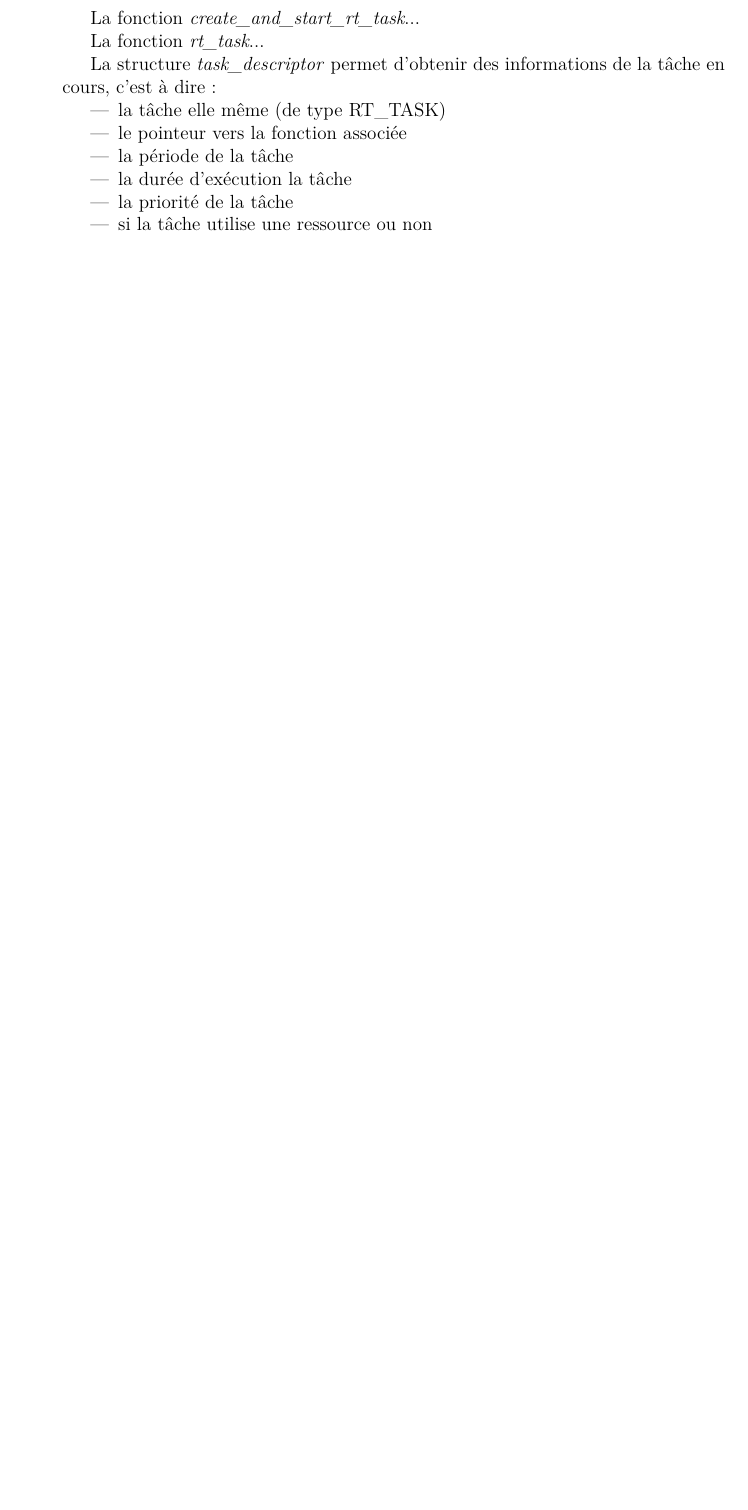
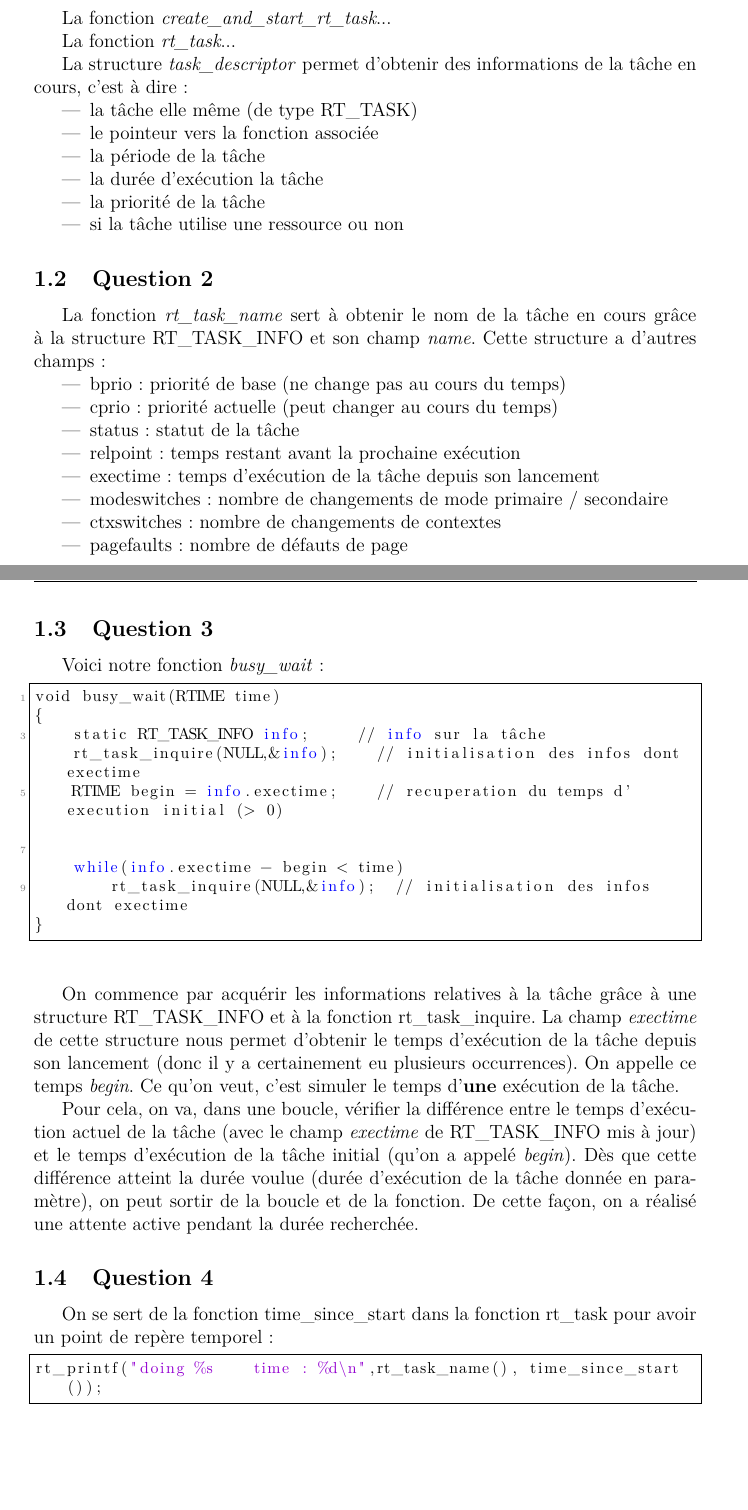
Before and after one commit to Clem225/Blanouf, a LaTeX document (Rapport TPs Linux embarqué/Rapport TP-LinuxEmb.tex): part of page 46 of 54 before the commit and two parts of pages 46 and 47 of 58 after it, the two joined at a grey line, cut so that both start at the same text, the shorter picture padded with empty space. Compiled offline with pdfLaTeX; the source files are stored in an older character set and shown here as Unicode.

Commit message:
DEBUT TP2 XENOMAI

```diff
--- a/Rapport TPs Linux embarqué/Rapport TP-LinuxEmb.tex
+++ b/Rapport TPs Linux embarqué/Rapport TP-LinuxEmb.tex
@@ -1,4 +1,4 @@
-\documentclass[a4paper,twoside,12pt]{report}
+\documentclass[a4paper,12pt]{report}
 % Alternative Options:
 %	Paper Size: a4paper / a5paper / b5paper / letterpaper / legalpaper / executivepaper
 % Duplex: oneside / twoside
@@ -1447,10 +1447,45 @@ La structure \textit{task\_descriptor} permet d'obtenir des informations de la t
 \end{itemize}
 
 
-
-
-
-
-
-
-
+\subsection{Question 2}
+La fonction \textit{rt\_task\_name} sert à obtenir le nom de la tâche en cours grâce à la structure RT\_TASK\_INFO et son champ \textit{name}. Cette structure a d'autres champs :
+\begin{itemize}
+\item bprio : priorité de base (ne change pas au cours du temps)
+\item cprio : priorité actuelle (peut changer au cours du temps)
+\item status : statut de la tâche
+\item relpoint : temps restant avant la prochaine exécution
+\item exectime : temps d'exécution de la tâche depuis son lancement
+\item modeswitches : nombre de changements de mode primaire / secondaire
+\item ctxswitches : nombre de changements de contextes
+\item pagefaults : nombre de défauts de page
+\end{itemize}
+
+\newpage
+\subsection{Question 3}
+
+Voici notre fonction \textit{busy\_wait} :
+
+\begin{lstlisting}
+void busy_wait(RTIME time)
+{
+  	static RT_TASK_INFO info;			// info sur la tâche
+  	rt_task_inquire(NULL,&info);		// initialisation des infos dont exectime
+  	RTIME begin = info.exectime;		// recuperation du temps d'execution initial (> 0)
+
+
+    while(info.exectime - begin < time)
+  		  rt_task_inquire(NULL,&info);	// initialisation des infos dont exectime
+}
+\end{lstlisting}
+
+On commence par acquérir les informations relatives à la tâche grâce à une structure RT\_TASK\_INFO et à la fonction rt\_task\_inquire. La champ \textit{exectime} de cette structure nous permet d'obtenir le temps d'exécution de la tâche depuis son lancement (donc il y a certainement eu plusieurs occurrences). On appelle ce temps \textit{begin}. Ce qu'on veut, c'est simuler le temps d'\textbf{une} exécution de la tâche.
+
+Pour cela, on va, dans une boucle, vérifier la différence entre le temps d'exécution actuel de la tâche (avec le champ \textit{exectime} de RT\_TASK\_INFO mis à jour) et le temps d'exécution de la tâche initial (qu'on a appelé \textit{begin}). Dès que cette différence atteint la durée voulue (durée d'exécution de la tâche donnée en paramètre), on peut sortir de la boucle et de la fonction. De cette façon, on a réalisé une attente active pendant la durée recherchée.
+
+\subsection{Question 4}
+
+On se sert de la fonction time\_since\_start dans la fonction rt\_task pour avoir un point de repère temporel :
+
+\begin{lstlisting}
+rt_printf("doing %s    time : %d\n",rt_task_name(), time_since_start());
+\end{lstlisting}
```
Also changed, not shown: Rapport TPs Linux embarqué/Rapport TP-LinuxEmb.pdf, Rapport TPs Linux embarqué/screenstp8/4.PNG (added), Rapport TPs Linux embarqué/screenstp8/51.PNG (added), Rapport TPs Linux embarqué/screenstp8/52.PNG (added), Rapport TPs Linux embarqué/Rapport TP-LinuxEmb.tex (39 more changed lines).
